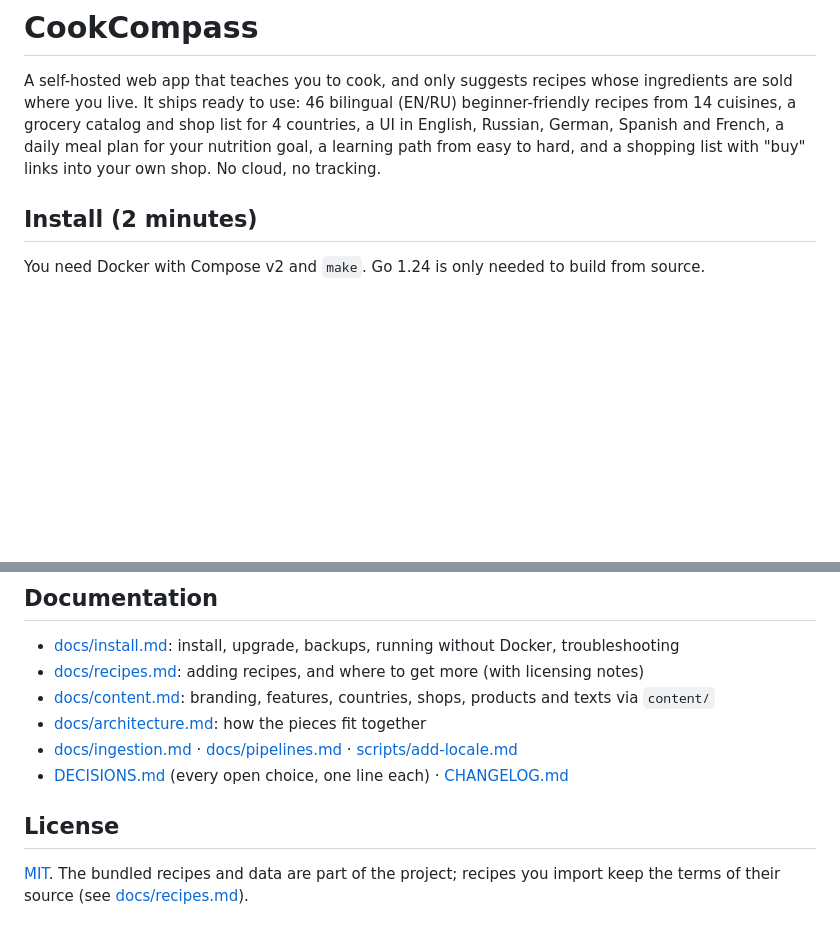
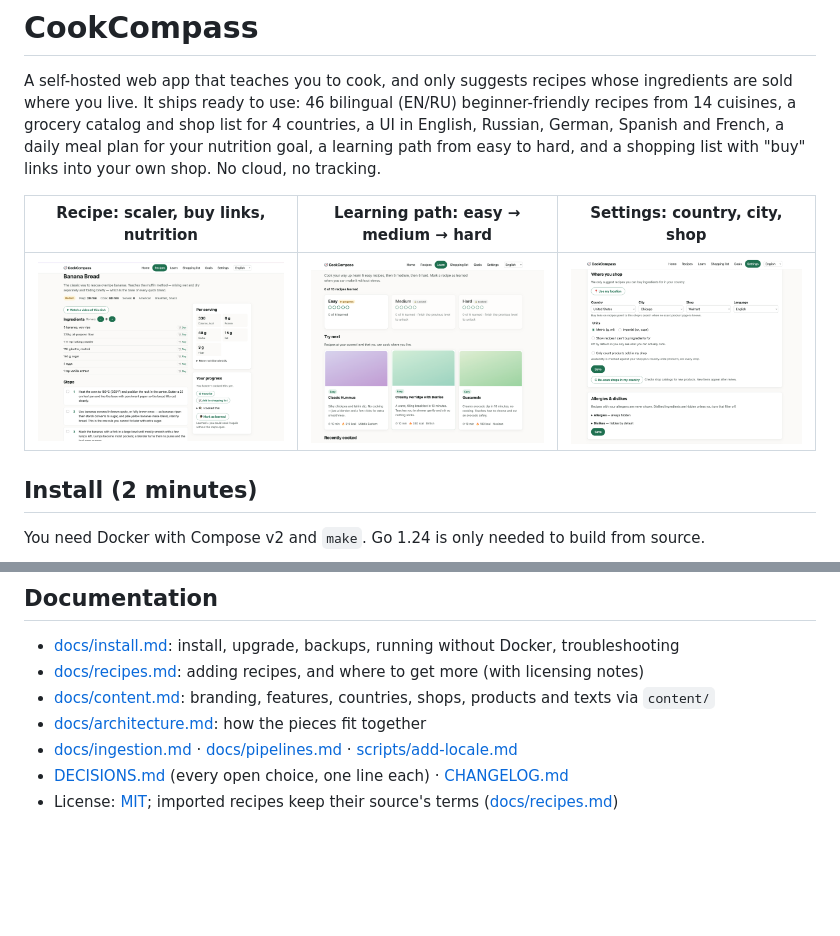
Before and after one commit to abdulovia/cookcompass, a Markdown page: README.md, 2 parts joined by grey strips. GitHub-like rendering; pictures changed too: docs/screenshots/learn.png (added), docs/screenshots/recipe.png (added), docs/screenshots/settings.png (added); blank space fills up the shorter version.

Commit message:
docs: add app screenshots to the README
Recipe page, learning path and settings, stored in docs/screenshots/ and shown as a row under the introduction; the license note moves into the documentation list to keep the README short.

```diff
--- a/README.md
+++ b/README.md
@@ -4,6 +4,10 @@ A self-hosted web app that teaches you to cook, and only suggests recipes whose
 It ships ready to use: 46 bilingual (EN/RU) beginner-friendly recipes from 14 cuisines, a grocery catalog and shop list
 for 4 countries, a UI in English, Russian, German, Spanish and French, a daily meal plan for your nutrition goal,
 a learning path from easy to hard, and a shopping list with "buy" links into your own shop. No cloud, no tracking.
+
+| Recipe: scaler, buy links, nutrition | Learning path: easy → medium → hard | Settings: country, city, shop |
+|---|---|---|
+| [![Recipe page](docs/screenshots/recipe.png)](docs/screenshots/recipe.png) | [![Learning path](docs/screenshots/learn.png)](docs/screenshots/learn.png) | [![Settings](docs/screenshots/settings.png)](docs/screenshots/settings.png) |
 
 ## Install (2 minutes)
 
@@ -51,7 +55,4 @@ LibreTranslate that drafts recipe translations for review).
 - [docs/architecture.md](docs/architecture.md): how the pieces fit together
 - [docs/ingestion.md](docs/ingestion.md) · [docs/pipelines.md](docs/pipelines.md) · [scripts/add-locale.md](scripts/add-locale.md)
 - [DECISIONS.md](DECISIONS.md) (every open choice, one line each) · [CHANGELOG.md](CHANGELOG.md)
-
-## License
-
-[MIT](LICENSE). The bundled recipes and data are part of the project; recipes you import keep the terms of their source (see [docs/recipes.md](docs/recipes.md)).
+- License: [MIT](LICENSE); imported recipes keep their source's terms ([docs/recipes.md](docs/recipes.md))
```
Also changed, not shown: CHANGELOG.md (+2 -0 lines).
